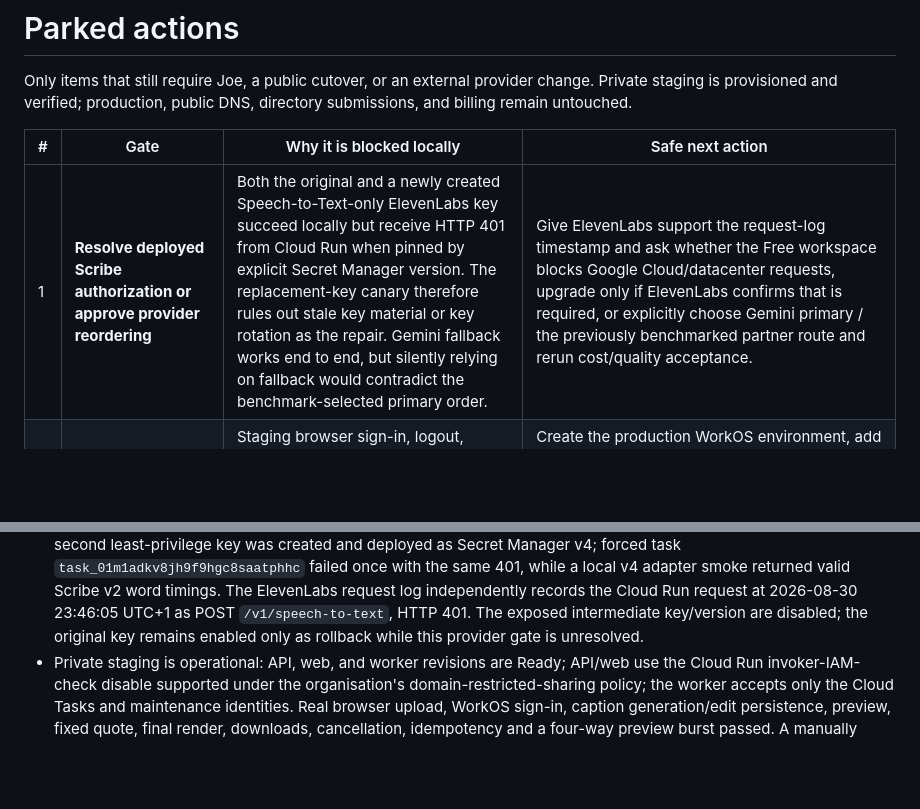
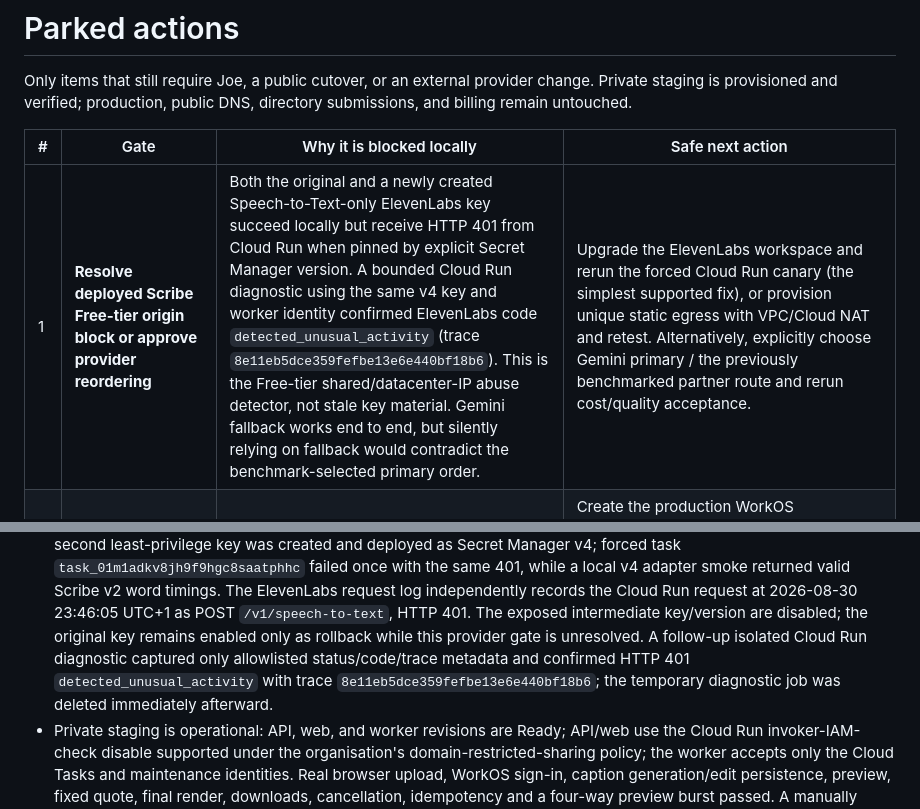
Before and after one commit to AppAgentic/ClipSubtitles, a Markdown page: PARKED_ACTIONS.md, 2 parts joined by grey strips. Drawn GitHub-style; blank space fills up the shorter version.

```diff
--- a/PARKED_ACTIONS.md
+++ b/PARKED_ACTIONS.md
@@ -6,7 +6,7 @@ directory submissions, and billing remain untouched.
 
 | # | Gate | Why it is blocked locally | Safe next action |
 |---|------|---------------------------|------------------|
-| 1 | **Resolve deployed Scribe authorization or approve provider reordering** | Both the original and a newly created Speech-to-Text-only ElevenLabs key succeed locally but receive HTTP 401 from Cloud Run when pinned by explicit Secret Manager version. The replacement-key canary therefore rules out stale key material or key rotation as the repair. Gemini fallback works end to end, but silently relying on fallback would contradict the benchmark-selected primary order. | Give ElevenLabs support the request-log timestamp and ask whether the Free workspace blocks Google Cloud/datacenter requests, upgrade only if ElevenLabs confirms that is required, or explicitly choose Gemini primary / the previously benchmarked partner route and rerun cost/quality acceptance. |
+| 1 | **Resolve deployed Scribe Free-tier origin block or approve provider reordering** | Both the original and a newly created Speech-to-Text-only ElevenLabs key succeed locally but receive HTTP 401 from Cloud Run when pinned by explicit Secret Manager version. A bounded Cloud Run diagnostic using the same v4 key and worker identity confirmed ElevenLabs code `detected_unusual_activity` (trace `8e11eb5dce359fefbe13e6e440bf18b6`). This is the Free-tier shared/datacenter-IP abuse detector, not stale key material. Gemini fallback works end to end, but silently relying on fallback would contradict the benchmark-selected primary order. | Upgrade the ElevenLabs workspace and rerun the forced Cloud Run canary (the simplest supported fix), or provision unique static egress with VPC/Cloud NAT and retest. Alternatively, explicitly choose Gemini primary / the previously benchmarked partner route and rerun cost/quality acceptance. |
 | 2 | **Production WorkOS/AuthKit + OAuth clients** | Staging browser sign-in, logout, valid/invalid/stale webhooks and session revocation are proven. Production must use a separate WorkOS environment and production-only secrets. Agent clients also require their exact redirect URIs. | Create the production WorkOS environment, add the production callback/logout/webhook URLs, store new secrets non-printingly, register one predefined client per approved beta surface, and rerun the auth acceptance matrix before public cutover. Keep CIMD/DCR disabled until directory approval. |
 | 3 | **Production infrastructure, R2, DNS, and TLS** | Staging is live and its exact-origin R2 CORS plus abandoned-upload lifecycle are verified. Production resources, production R2 credentials/policies, public DNS, alerting/budgets, provider quotas, and the 500-job soak are intentionally absent. | Create an isolated production project/environment; promote immutable image digests; provision production-only secrets and R2 policy; add monitoring/budgets; run the codec/provider quota soak; inspect a zero-destroy plan; then point `clipsubtitles.com` and `api.clipsubtitles.com` at the verified services. |
 | 6 | **ChatGPT / directory submission** (Phase 4) | Submission is an explicit approval gate. Readiness artifacts live in `docs/directory/` (capability manifest, listing copy, reviewer fixture, starter prompts, submission checklist). CIMD/DCR is a WorkOS setting, not code. | After the WorkOS, predefined-client, and private-staging gates pass: enable DCR/CIMD on the WorkOS client, publish `https://clipsubtitles.com/llms.txt`, run the reviewer fixture end to end, then submit through the directory console. |
@@ -29,7 +29,11 @@ directory submissions, and billing remain untouched.
   ElevenLabs request log independently records the Cloud Run request at
   2026-08-30 23:46:05 UTC+1 as POST `/v1/speech-to-text`, HTTP 401. The exposed
   intermediate key/version are disabled; the original key remains enabled only
-  as rollback while this provider gate is unresolved.
+  as rollback while this provider gate is unresolved. A follow-up isolated
+  Cloud Run diagnostic captured only allowlisted status/code/trace metadata and
+  confirmed HTTP 401 `detected_unusual_activity` with trace
+  `8e11eb5dce359fefbe13e6e440bf18b6`; the temporary diagnostic job was deleted
+  immediately afterward.
 - Private staging is operational: API, web, and worker revisions are Ready;
   API/web use the Cloud Run invoker-IAM-check disable supported under the
   organisation's domain-restricted-sharing policy; the worker accepts only the
```
Also changed, not shown: docs/staging-acceptance-2026-08-30.md (+7 -0 lines).
